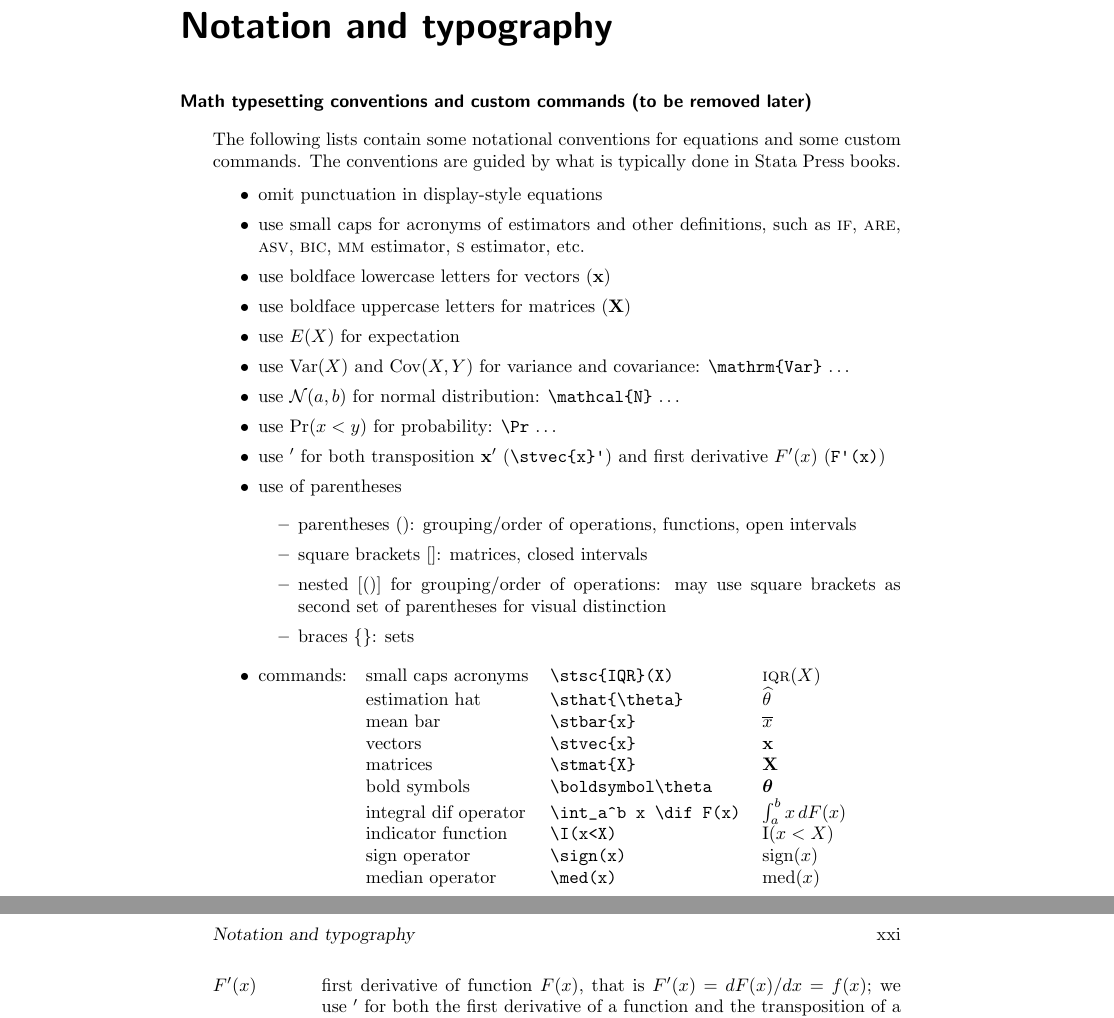
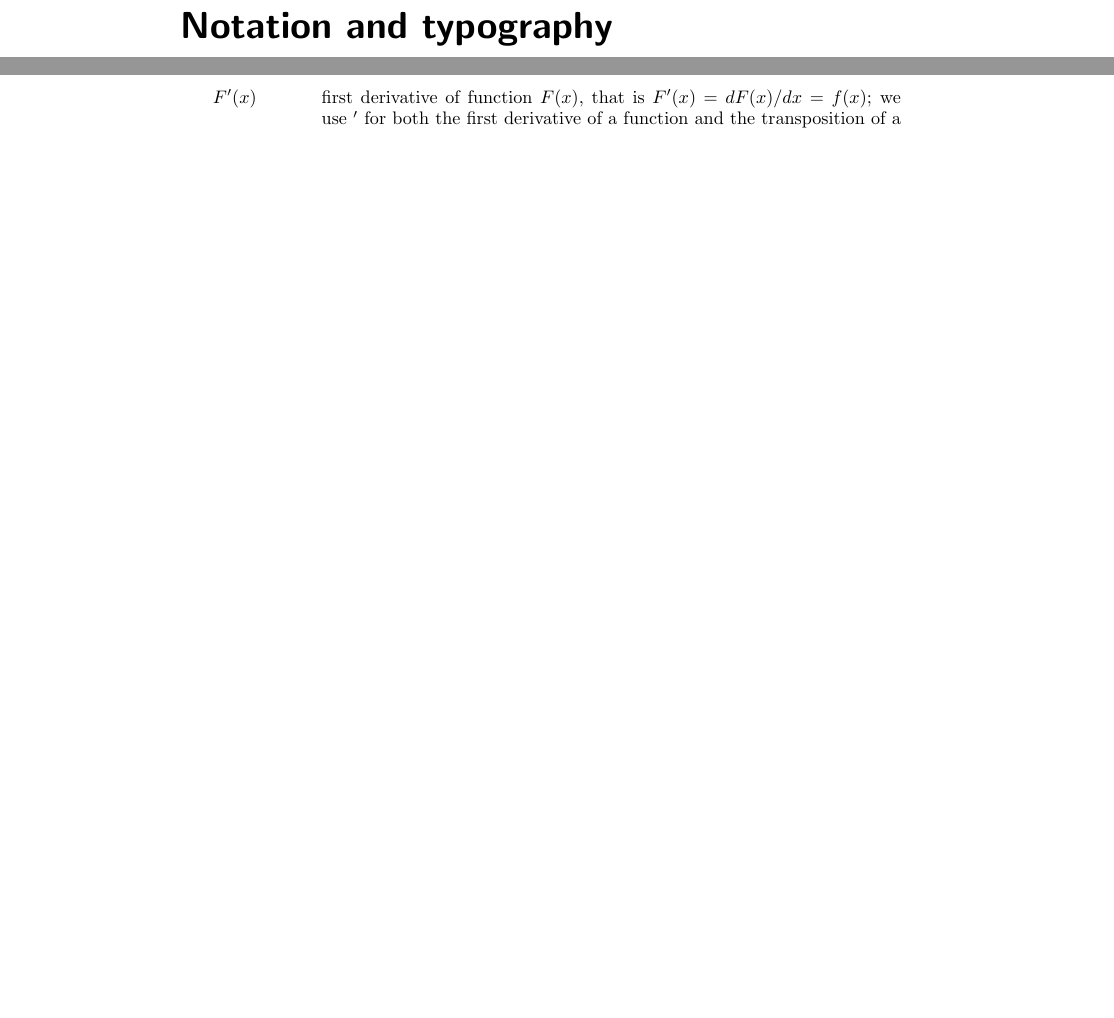
Before and after one commit to benjann/robregbk, a LaTeX thesis (stbook/main.tex, which reads stbook/notation.tex): two parts of pages 21 and 23 of 194 before the commit and two parts of pages 21 and 22 of 192 after it, joined at a grey line, cut so that both start at the same text, the shorter picture padded with empty space. Compiled offline with pdfLaTeX; a LaTeX package or settings file that is missing is left out.

Commit message:
latest version

```diff
--- a/stbook/notation.tex
+++ b/stbook/notation.tex
@@ -1,45 +1,4 @@
 \stbkpreface[Notation and typography]
-
-\subsubsection*{Math typesetting conventions and custom commands (to be removed later)}
-
-The following lists contain some notational conventions for equations and some
-custom commands. The conventions are guided by what is typically done in Stata Press books.
-\begin{itemize}[itemsep=0pt,topsep=0pt]
-    \item omit punctuation in display-style equations
-    \item use small caps for acronyms of estimators and other definitions,
-       such as \stsc{IF}, \stsc{ARE}, \stsc{ASV}, \stsc{BIC}, \stsc{MM} estimator, \stsc{S} estimator, etc.
-    \item use boldface lowercase letters for vectors ($\stvec{x}$)
-    \item use boldface uppercase letters for matrices ($\stmat{X}$)
-    \item use $E(X)$ for expectation
-    \item use $\mathrm{Var}(X)$ and $\mathrm{Cov}(X,Y)$ for
-          variance and covariance: \verb+\mathrm{Var}+ \dots
-    \item use $\mathcal{N}(a, b)$ for normal distribution: \verb+\mathcal{N}+ \dots
-    \item use $\Pr(x<y)$ for probability: \verb+\Pr+ \dots
-    \item use $'$ for both transposition $\stvec{x}'$ (\verb+\stvec{x}'+) and first derivative $F'(x)$ (\verb+F'(x)+)
-    \item use of parentheses
-    \begin{itemize}
-        \item parentheses (): grouping/order of operations, functions, open intervals
-        \item square brackets []: matrices, closed intervals
-        \item nested [()] for grouping/order of operations: may use square brackets as second set of parentheses
-        for visual distinction
-        \item braces \{\}: sets
-    \end{itemize}
-    \item commands:
-        \begin{tabular}[t]{lll}
-            small caps acronyms      & \verb+\stsc{IQR}(X)+       & $\stsc{IQR}(X)$         \\
-            estimation hat           & \verb+\sthat{\theta}+      & $\sthat{\theta}$     \\
-            mean bar                 & \verb+\stbar{x}+           & $\stbar{x}$          \\
-            vectors                  & \verb+\stvec{x}+           & $\stvec{x}$          \\
-            matrices                 & \verb+\stmat{X}+           & $\stmat{X}$          \\
-            bold symbols             & \verb+\boldsymbol\theta+   & $\boldsymbol\theta$  \\
-            integral dif operator    & \verb+\int_a^b x \dif F(x)+& $\int_a^b x \dif F(x)$ \\
-            indicator function       & \verb+\I(x<X)+             & $\I(x<X)$            \\
-            sign operator            & \verb+\sign(x)+            & $\sign(x)$            \\
-            median operator          & \verb+\med(x)+             & $\med(x)$            \\
-        \end{tabular}
-\end{itemize}
-
-
 
 \subsubsection*{Stata code, datasets, programs, and references to manuals}
 
```
Also changed, not shown: stbook/main.pdf, 14 other files.
